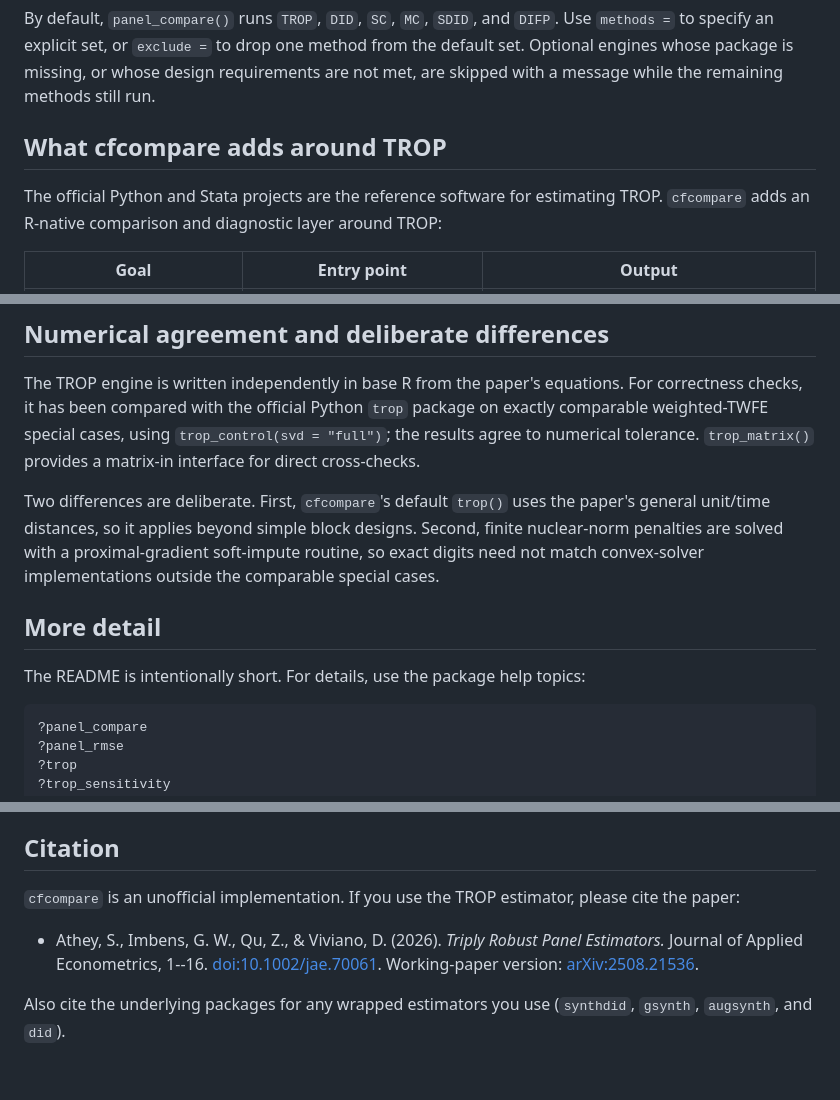
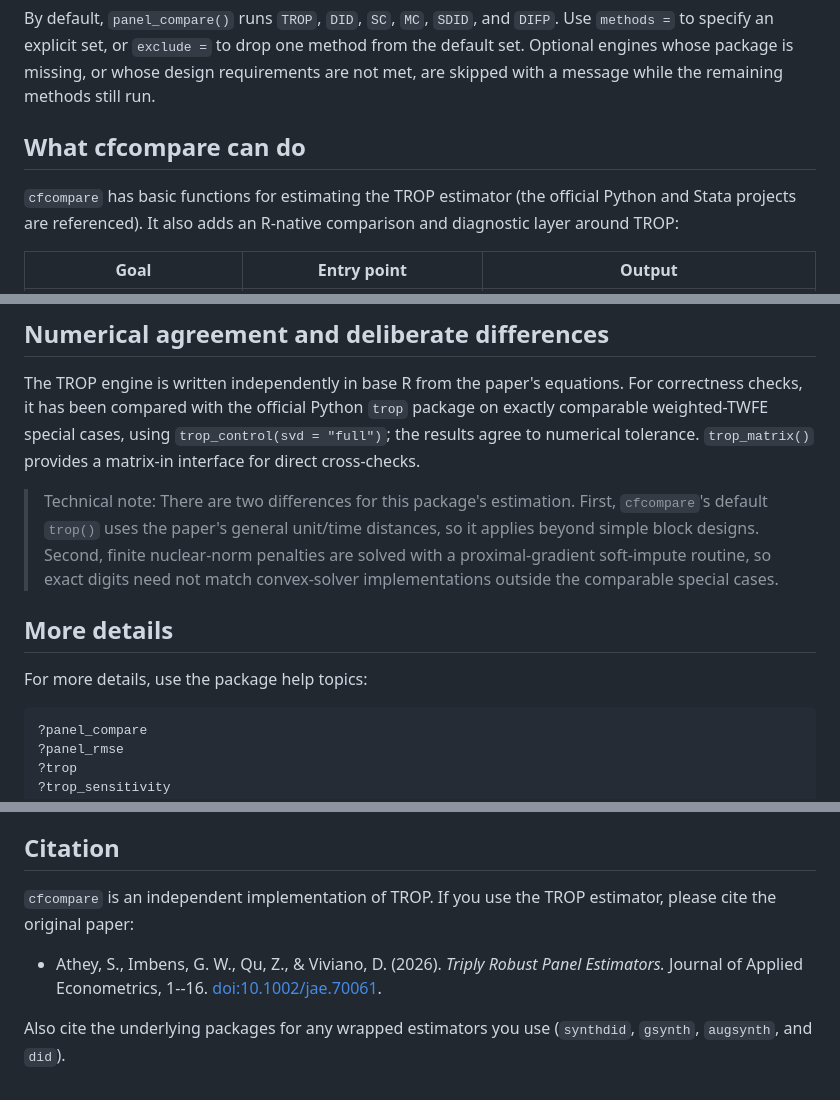
Before and after one commit to takuma1102/cfcompare, a Markdown page: README.md, 3 parts joined by grey strips. GitHub-like rendering.

````diff
--- a/README.md
+++ b/README.md
@@ -89,10 +89,9 @@ from the default set. Optional engines whose package is missing, or whose design
 requirements are not met, are skipped with a message while the remaining methods
 still run.
 
-## What cfcompare adds around TROP
+## What cfcompare can do
 
-The official Python and Stata projects are the reference software for estimating
-TROP. `cfcompare` adds an R-native comparison and diagnostic layer around TROP:
+`cfcompare` has basic functions for estimating the TROP estimator (the official Python and Stata projects are referenced). It also adds an R-native comparison and diagnostic layer around TROP:
 
 | Goal | Entry point | Output |
 | --- | --- | --- |
@@ -188,15 +187,15 @@ package on exactly comparable weighted-TWFE special cases, using
 `trop_control(svd = "full")`; the results agree to numerical tolerance.
 `trop_matrix()` provides a matrix-in interface for direct cross-checks.
 
-Two differences are deliberate. First, `cfcompare`'s default `trop()` uses the
-paper's general unit/time distances, so it applies beyond simple block designs.
-Second, finite nuclear-norm penalties are solved with a proximal-gradient
-soft-impute routine, so exact digits need not match convex-solver implementations
-outside the comparable special cases.
+> Technical note: There are two differences for this package's estimation. First, `cfcompare`'s default `trop()` uses the
+> paper's general unit/time distances, so it applies beyond simple block designs.
+> Second, finite nuclear-norm penalties are solved with a proximal-gradient
+> soft-impute routine, so exact digits need not match convex-solver implementations
+> outside the comparable special cases.
 
-## More detail
+## More details
 
-The README is intentionally short. For details, use the package help topics:
+For more details, use the package help topics:
 
 ```r
 ?panel_compare
@@ -218,13 +217,12 @@ code.
 
 ## Citation
 
-`cfcompare` is an unofficial implementation. If you use the TROP estimator,
-please cite the paper:
+`cfcompare` is an independent implementation of TROP. If you use the TROP estimator,
+please cite the original paper:
 
 - Athey, S., Imbens, G. W., Qu, Z., & Viviano, D. (2026). *Triply Robust Panel
   Estimators.* Journal of Applied Econometrics, 1--16.
-  [doi:10.1002/jae.70061](https://doi.org/10.1002/jae.70061). Working-paper
-  version: [arXiv:2508.21536](https://arxiv.org/abs/2508.21536).
+  [doi:10.1002/jae.70061](https://doi.org/10.1002/jae.70061).
 
 Also cite the underlying packages for any wrapped estimators you use
 (`synthdid`, `gsynth`, `augsynth`, and `did`).
````
Also changed, not shown: other parts of README.md (+3 -3 lines).
